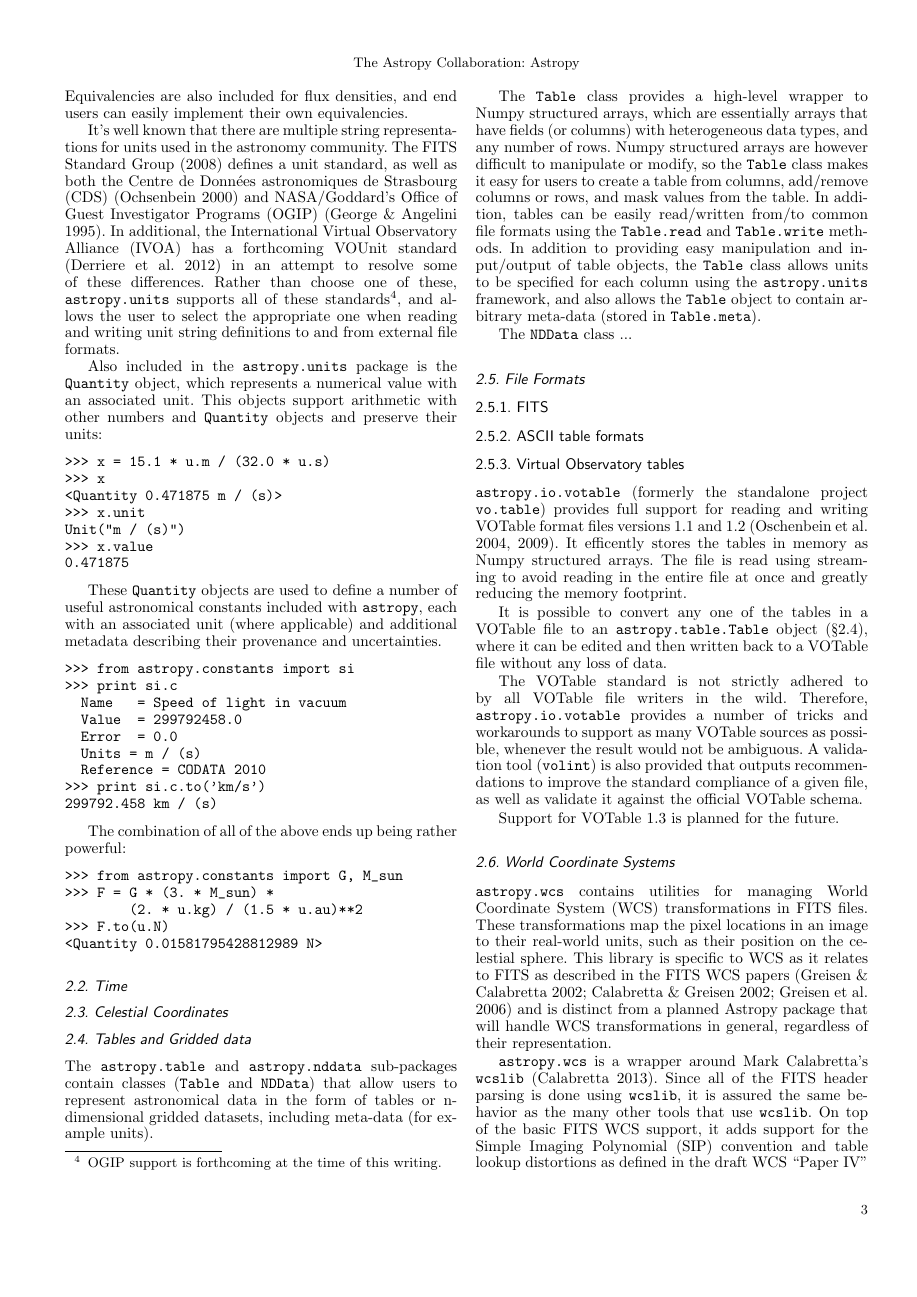
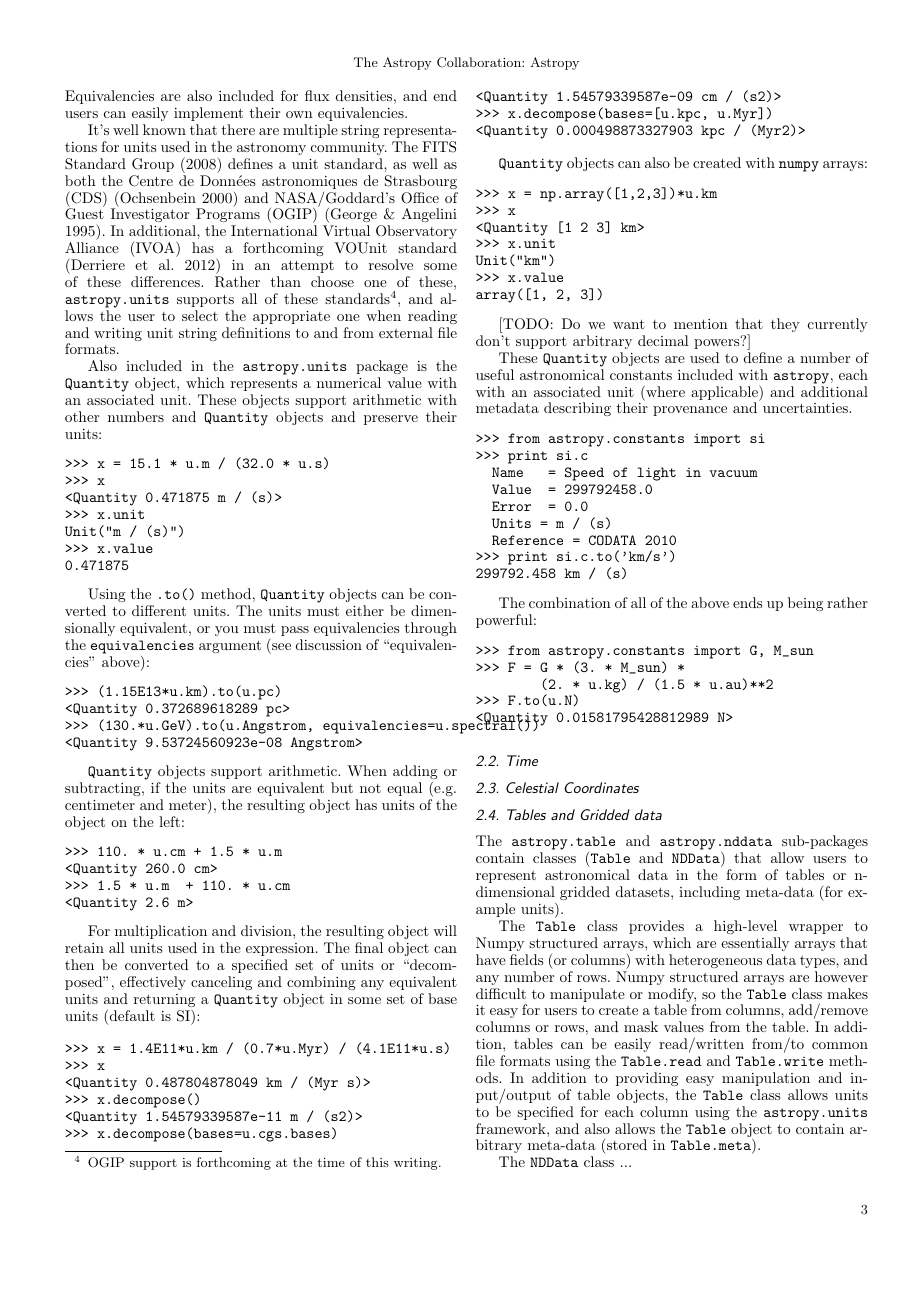
Before and after one commit to astropy/astropy-v0.2-paper, a LaTeX paper (astropy.tex): page 3 of 4 before the commit and page 3 of 5 after it. Compiled offline with pdfLaTeX.

Commit message:
added some more detail about quantity objects

```diff
--- a/astropy.tex
+++ b/astropy.tex
@@ -357,7 +359,7 @@ and from external file formats.
 
 Also included in the \texttt{astropy.units} package is the
 \texttt{Quantity} object, which represents a numerical value with an
-associated unit.  This objects support arithmetic with other numbers
+associated unit.  These objects support arithmetic with other numbers
 and \texttt{Quantity} objects and preserve their units:
 \begin{verbatim}
 >>> x = 15.1 * u.m / (32.0 * u.s)
@@ -368,6 +370,59 @@ Unit("m / (s)")
 >>> x.value
 0.471875
 \end{verbatim}
+
+Using the \texttt{.to()} method, \texttt{Quantity} objects can be
+converted to different units. The units must either be dimensionally
+equivalent, or you must pass equivalencies through the
+\texttt{equivalencies} argument (see discussion of ``equivalencies''
+above):
+\begin{verbatim}
+>>> (1.15E13*u.km).to(u.pc)
+<Quantity 0.372689618289 pc>
+>>> (130.*u.GeV).to(u.Angstrom, equivalencies=u.spectral())
+<Quantity 9.53724560923e-08 Angstrom>
+\end{verbatim}
+
+\texttt{Quantity} objects support arithmetic. When adding or subtracting, if the units are equivalent but not equal (e.g. centimeter and meter), the resulting object has units of the object on the left:
+\begin{verbatim}
+>>> 110. * u.cm + 1.5 * u.m
+<Quantity 260.0 cm>
+>>> 1.5 * u.m  + 110. * u.cm
+<Quantity 2.6 m>
+\end{verbatim}
+
+For multiplication and division, the resulting object will retain all
+units used in the expression. The final object can then be converted
+to a specified set of units or ``decomposed'', effectively canceling
+and combining any equivalent units and returning a \texttt{Quantity}
+object in some set of base units (default is SI):
+
+\begin{verbatim}
+>>> x = 1.4E11*u.km / (0.7*u.Myr) / (4.1E11*u.s)
+>>> x
+<Quantity 0.487804878049 km / (Myr s)>
+>>> x.decompose()
+<Quantity 1.54579339587e-11 m / (s2)>
+>>> x.decompose(bases=u.cgs.bases)
+<Quantity 1.54579339587e-09 cm / (s2)>
+>>> x.decompose(bases=[u.kpc, u.Myr])
+<Quantity 0.000498873327903 kpc / (Myr2)>
+\end{verbatim}
+
+\texttt{Quantity} objects can also be created with \texttt{numpy}
+arrays:
+\begin{verbatim}
+>>> x = np.array([1,2,3])*u.km
+>>> x
+<Quantity [1 2 3] km>
+>>> x.unit
+Unit("km")
+>>> x.value
+array([1, 2, 3])
+\end{verbatim}
+
+[TODO: Do we want to mention that they currently don't support
+  arbitrary decimal powers?]
 
 These \texttt{Quantity} objects are used to define a number of useful
 astronomical constants included with \texttt{astropy}, each with an
```
Also changed, not shown: astropy.tex (2 more changed lines).
